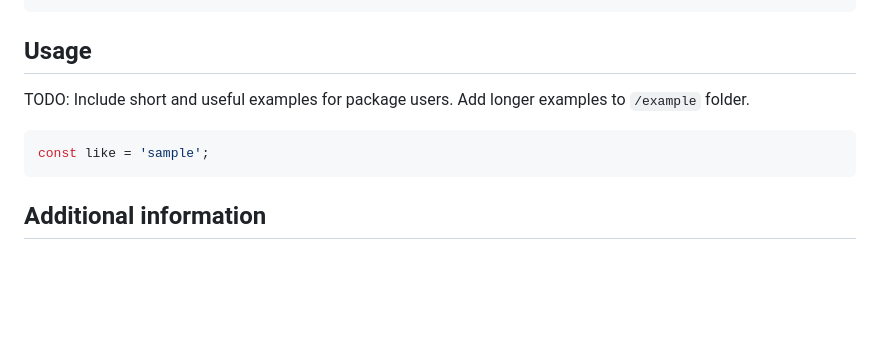
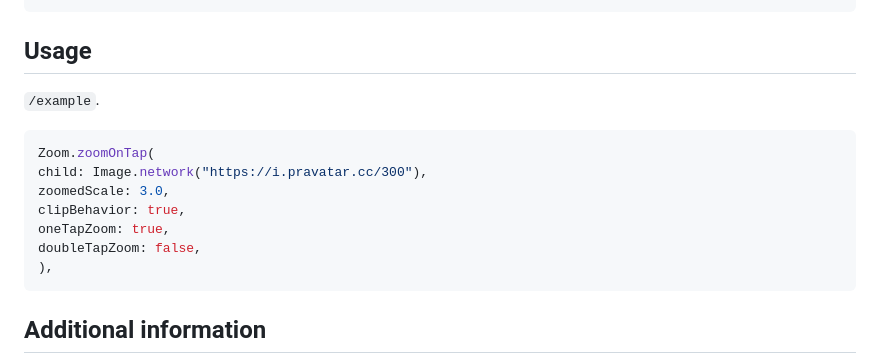
Before and after one commit to SwanFlutter/zoom_hover_pinch_image, a Markdown page: README.md, the part around the change. Drawn GitHub-style; blank space fills up the shorter version.

````diff
--- a/README.md
+++ b/README.md
@@ -96,11 +96,16 @@ import 'package:zoom_hover_pinch_image/zoom_hover_pinch_image.dart';
 
 ## Usage
 
-TODO: Include short and useful examples for package users. Add longer examples
-to `/example` folder.
+ `/example`.
 
 ```dart
-const like = 'sample';
+Zoom.zoomOnTap(
+child: Image.network("https://i.pravatar.cc/300"),
+zoomedScale: 3.0,
+clipBehavior: true,
+oneTapZoom: true,
+doubleTapZoom: false,
+),
 ```
 
 ## Additional information
````
